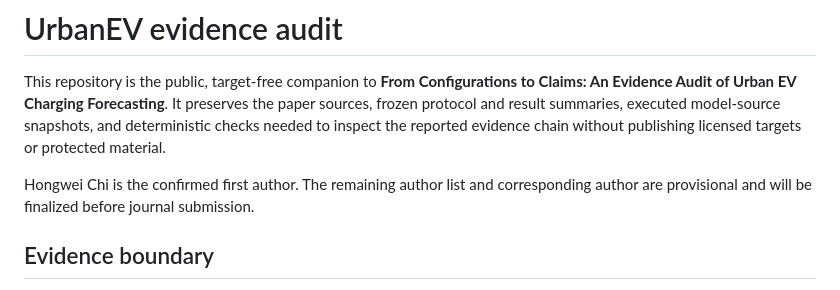
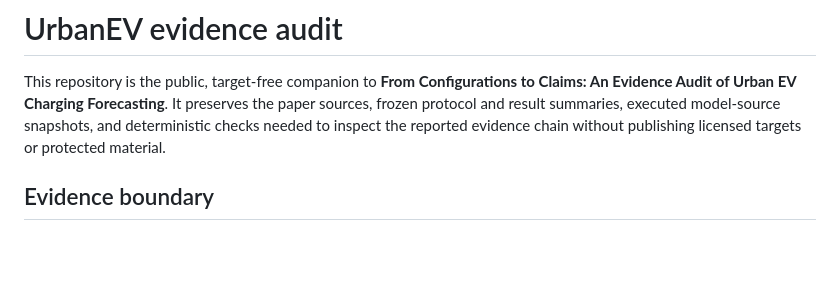
Before and after one commit to FreeSakura/UrbanEV, a Markdown page: README.md, the part around the change. Rendered like a GitHub page; blank space fills up the shorter version.

```diff
--- a/README.md
+++ b/README.md
@@ -1,8 +1,6 @@
 # UrbanEV evidence audit
 
 This repository is the public, target-free companion to **From Configurations to Claims: An Evidence Audit of Urban EV Charging Forecasting**. It preserves the paper sources, frozen protocol and result summaries, executed model-source snapshots, and deterministic checks needed to inspect the reported evidence chain without publishing licensed targets or protected material.
-
-Hongwei Chi is the confirmed first author. The remaining author list and corresponding author are provisional and will be finalized before journal submission.
 
 ## Evidence boundary
 
```
